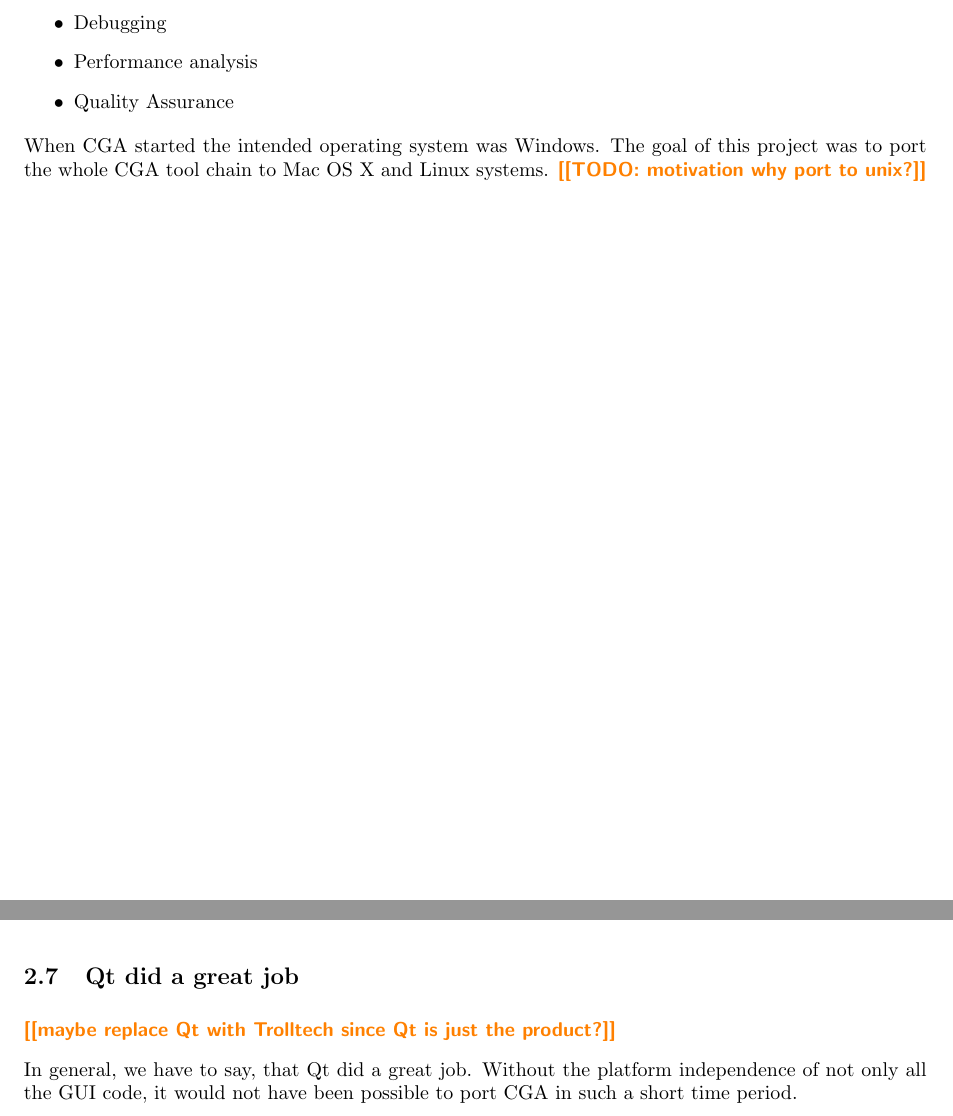
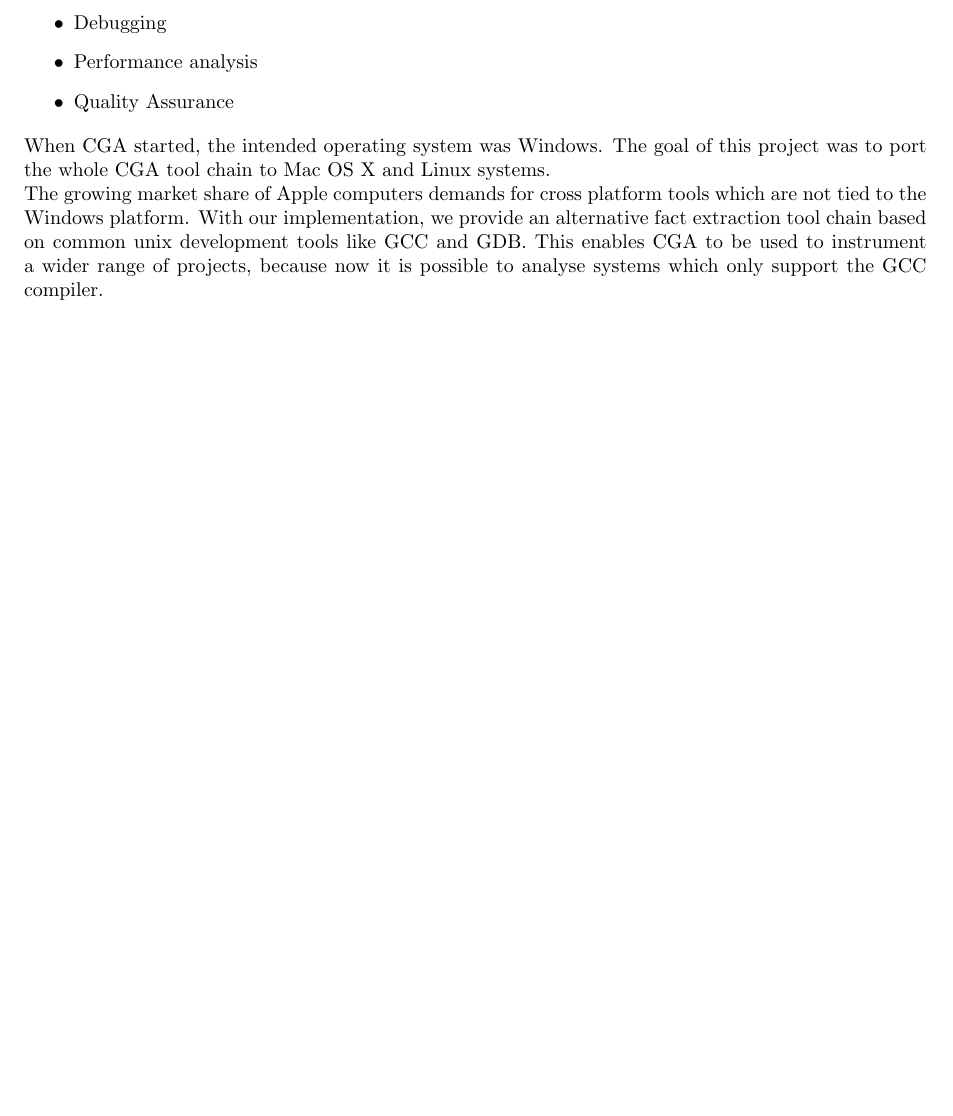
Before and after one commit to torsten/ap_gcc, a LaTeX document (documentation/ap_gcc.tex, which reads documentation/chapters/challenges.tex): two parts of pages 1 and 6 of 29 before the commit and part of page 1 of 29 after it, the two joined at a grey line, cut so that both start at the same text, the shorter picture padded with empty space. Compiled offline with pdfLaTeX.

Commit message:
[FIXED] some todos

```diff
--- a/documentation/ap_gcc.tex
+++ b/documentation/ap_gcc.tex
@@ -94,7 +94,9 @@
 	\item Quality Assurance
 \end{itemize}
 
-When CGA started the intended operating system was Windows. The goal of this project was to port the whole CGA tool chain to Mac OS X and Linux systems. \todo{TODO: motivation why port to unix?}
+When CGA started, the intended operating system was Windows. The goal of this project was to port the whole CGA tool chain to Mac OS X and Linux systems.
+
+The growing market share of Apple computers demands for cross platform tools which are not tied to the Windows platform. With our implementation, we provide an alternative fact extraction tool chain based on common unix development tools like GCC and GDB. This enables CGA to be used to instrument a wider range of projects, because now it is possible to analyse systems which only support the GCC compiler.
 \newpage
 
 \tableofcontents
--- a/documentation/chapters/challenges.tex
+++ b/documentation/chapters/challenges.tex
@@ -41,9 +41,3 @@
 Due to the requirement, that all the changes made during the seminar should be able to easily get applied to the trunk of CGA, we had to constantly \todo{oh rly?} merge changes from the seminars main branch to our own one. Those changes again brought incompatibilities with GCC and even our unix fact extraction port which partly relies on code from the Windows fact extraction mechanisms.
 
 When all the other project branches merged their changes into the seminars main branch, we as well pulled that changes into our branch to ensure Linux and Mac OS X compatibility of those projects.
-
-\subsection{Qt did a great job}
-
-\todo{maybe replace Qt with Trolltech since Qt is just the product?}
-
-In general, we have to say, that Qt did a great job. Without the platform independence of not only all the GUI code, it would not have been possible to port CGA in such a short time period.
```
Also changed, not shown: documentation/chapters/results.tex (+1 -5 lines).
